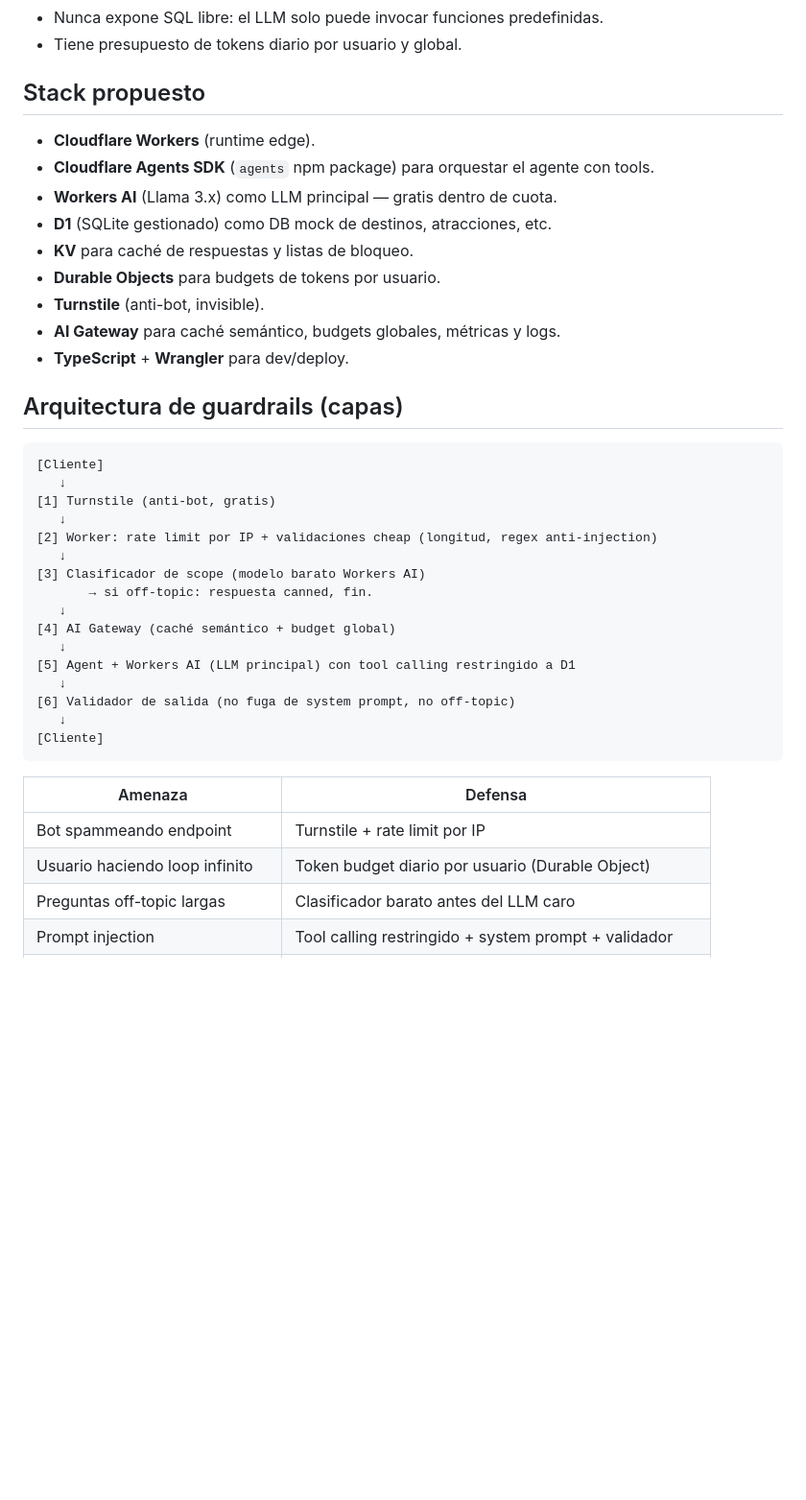
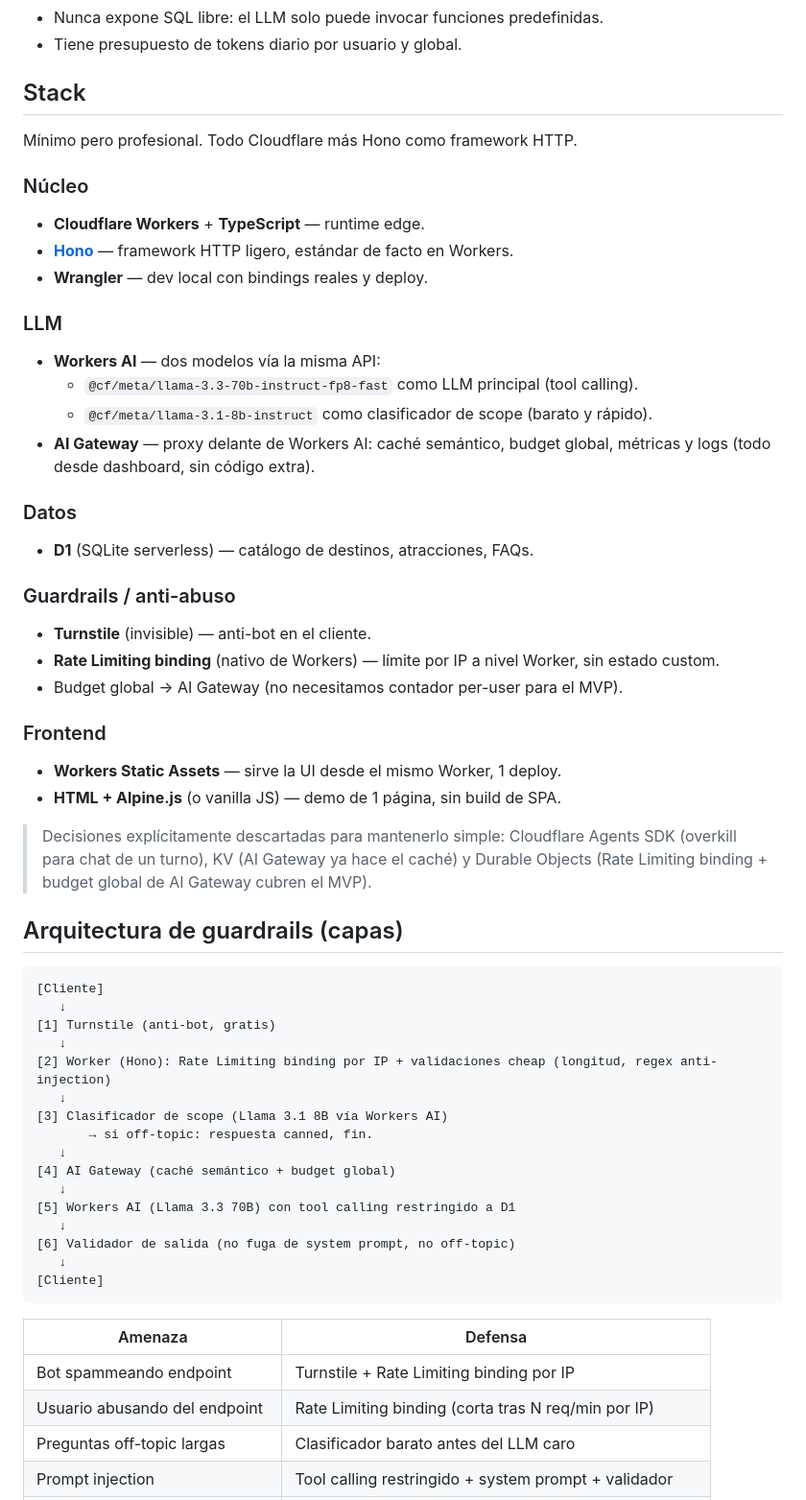
Before and after one commit to davidbarbosa-gocimit/Hackathon2026, a Markdown page: README.md, the part around one of its changes. Shown at 96% size. GitHub-like rendering; blank space fills up the shorter version.

Commit message:
docs: simplify stack to core cloudflare services and hono

```diff
--- a/README.md
+++ b/README.md
@@ -22,17 +22,39 @@ gastronomía, mejor época para visitar, FAQs). El sistema:
 - Nunca expone SQL libre: el LLM solo puede invocar funciones predefinidas.
 - Tiene presupuesto de tokens diario por usuario y global.
 
-## Stack propuesto
+## Stack
 
-- **Cloudflare Workers** (runtime edge).
-- **Cloudflare Agents SDK** (`agents` npm package) para orquestar el agente con tools.
-- **Workers AI** (Llama 3.x) como LLM principal — gratis dentro de cuota.
-- **D1** (SQLite gestionado) como DB mock de destinos, atracciones, etc.
-- **KV** para caché de respuestas y listas de bloqueo.
-- **Durable Objects** para budgets de tokens por usuario.
-- **Turnstile** (anti-bot, invisible).
-- **AI Gateway** para caché semántico, budgets globales, métricas y logs.
-- **TypeScript** + **Wrangler** para dev/deploy.
+Mínimo pero profesional. Todo Cloudflare más Hono como framework HTTP.
+
+### Núcleo
+- **Cloudflare Workers** + **TypeScript** — runtime edge.
+- **[Hono](https://hono.dev/)** — framework HTTP ligero, estándar de facto en Workers.
+- **Wrangler** — dev local con bindings reales y deploy.
+
+### LLM
+- **Workers AI** — dos modelos vía la misma API:
+  - `@cf/meta/llama-3.3-70b-instruct-fp8-fast` como LLM principal (tool calling).
+  - `@cf/meta/llama-3.1-8b-instruct` como clasificador de scope (barato y rápido).
+- **AI Gateway** — proxy delante de Workers AI: caché semántico, budget global,
+  métricas y logs (todo desde dashboard, sin código extra).
+
+### Datos
+- **D1** (SQLite serverless) — catálogo de destinos, atracciones, FAQs.
+
+### Guardrails / anti-abuso
+- **Turnstile** (invisible) — anti-bot en el cliente.
+- **Rate Limiting binding** (nativo de Workers) — límite por IP a nivel Worker,
+  sin estado custom.
+- Budget global → AI Gateway (no necesitamos contador per-user para el MVP).
+
+### Frontend
+- **Workers Static Assets** — sirve la UI desde el mismo Worker, 1 deploy.
+- **HTML + Alpine.js** (o vanilla JS) — demo de 1 página, sin build de SPA.
+
+> Decisiones explícitamente descartadas para mantenerlo simple:
+> Cloudflare Agents SDK (overkill para chat de un turno), KV (AI Gateway ya
+> hace el caché) y Durable Objects (Rate Limiting binding + budget global de
+> AI Gateway cubren el MVP).
 
 ## Arquitectura de guardrails (capas)
 
@@ -41,14 +63,14 @@ gastronomía, mejor época para visitar, FAQs). El sistema:
    ↓
 [1] Turnstile (anti-bot, gratis)
    ↓
-[2] Worker: rate limit por IP + validaciones cheap (longitud, regex anti-injection)
+[2] Worker (Hono): Rate Limiting binding por IP + validaciones cheap (longitud, regex anti-injection)
    ↓
-[3] Clasificador de scope (modelo barato Workers AI)
+[3] Clasificador de scope (Llama 3.1 8B vía Workers AI)
        → si off-topic: respuesta canned, fin.
    ↓
 [4] AI Gateway (caché semántico + budget global)
    ↓
-[5] Agent + Workers AI (LLM principal) con tool calling restringido a D1
+[5] Workers AI (Llama 3.3 70B) con tool calling restringido a D1
    ↓
 [6] Validador de salida (no fuga de system prompt, no off-topic)
    ↓
@@ -57,8 +79,8 @@ gastronomía, mejor época para visitar, FAQs). El sistema:
 
 | Amenaza                          | Defensa                                              |
 | -------------------------------- | ---------------------------------------------------- |
-| Bot spammeando endpoint          | Turnstile + rate limit por IP                        |
-| Usuario haciendo loop infinito   | Token budget diario por usuario (Durable Object)     |
+| Bot spammeando endpoint          | Turnstile + Rate Limiting binding por IP             |
+| Usuario abusando del endpoint    | Rate Limiting binding (corta tras N req/min por IP)  |
 | Preguntas off-topic largas       | Clasificador barato antes del LLM caro               |
 | Prompt injection                 | Tool calling restringido + system prompt + validador |
 | Misma pregunta repetida          | Caché semántico de AI Gateway                        |
```
Also changed, not shown: other parts of README.md (+15 -16 lines).
